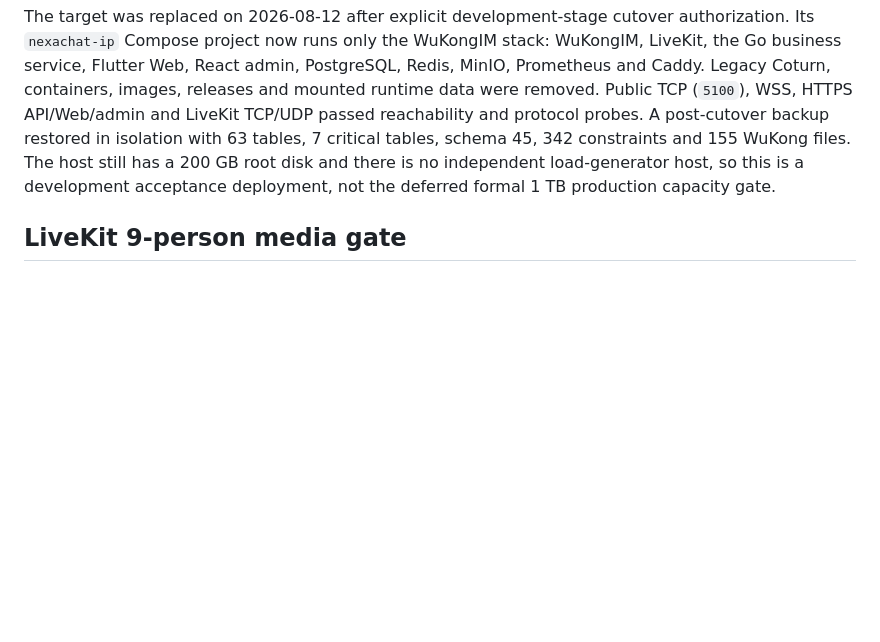
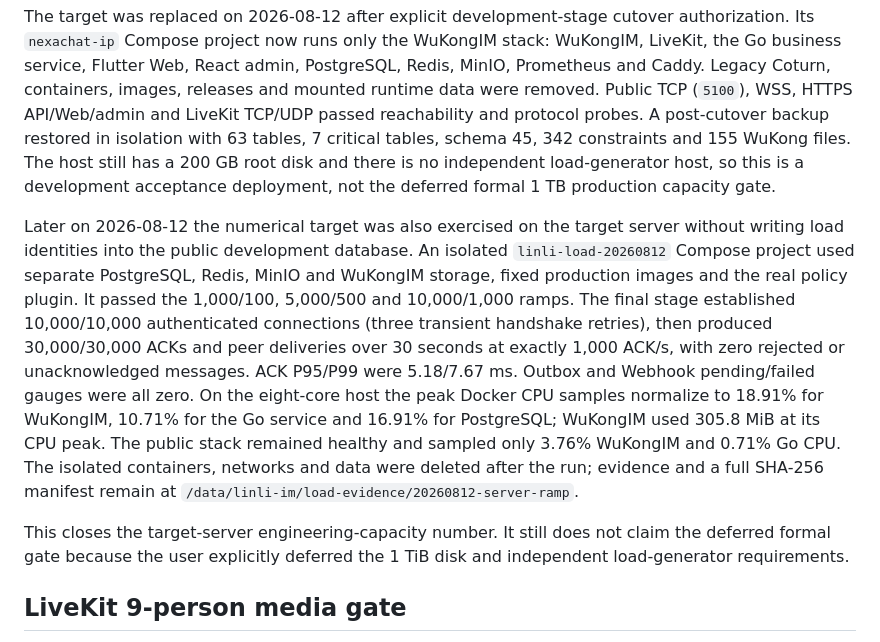
Before and after one commit to lk18554670615-coder/frogim, a Markdown page: docs/WUKONGIM_PERFORMANCE_GATE.md, the part around the change. Drawn GitHub-style; blank space fills up the shorter version.

Commit message:
docs: record target server capacity gate

```diff
--- a/docs/WUKONGIM_PERFORMANCE_GATE.md
+++ b/docs/WUKONGIM_PERFORMANCE_GATE.md
@@ -97,6 +97,27 @@ tables, schema 45, 342 constraints and 155 WuKong files. The host still has a
 development acceptance deployment, not the deferred formal 1 TB production
 capacity gate.
 
+Later on 2026-08-12 the numerical target was also exercised on the target
+server without writing load identities into the public development database.
+An isolated `linli-load-20260812` Compose project used separate PostgreSQL,
+Redis, MinIO and WuKongIM storage, fixed production images and the real policy
+plugin. It passed the 1,000/100, 5,000/500 and 10,000/1,000 ramps. The final
+stage established 10,000/10,000 authenticated connections (three transient
+handshake retries), then produced 30,000/30,000 ACKs and peer deliveries over
+30 seconds at exactly 1,000 ACK/s, with zero rejected or unacknowledged
+messages. ACK P95/P99 were 5.18/7.67 ms. Outbox and Webhook pending/failed
+gauges were all zero. On the eight-core host the peak Docker CPU samples
+normalize to 18.91% for WuKongIM, 10.71% for the Go service and 16.91% for
+PostgreSQL; WuKongIM used 305.8 MiB at its CPU peak. The public stack remained
+healthy and sampled only 3.76% WuKongIM and 0.71% Go CPU. The isolated
+containers, networks and data were deleted after the run; evidence and a full
+SHA-256 manifest remain at
+`/data/linli-im/load-evidence/20260812-server-ramp`.
+
+This closes the target-server engineering-capacity number. It still does not
+claim the deferred formal gate because the user explicitly deferred the 1 TiB
+disk and independent load-generator requirements.
+
 ## LiveKit 9-person media gate
 
 `infra/scripts/livekit-load-test.sh` uses the official `livekit-cli` image v2.18.2 at source commit `6eec7324a8f7b24f62569a758878e762fed9f886` and the locked Linux/amd64 image digest. It first creates rooms explicitly because the fixed server intentionally has `auto_create: false`, then starts synthetic WebRTC publishers/subscribers concurrently. The gate requires every active room snapshot to report `maxParticipants=9`, all participants present, all expected video tracks subscribed, zero subscriber errors and zero packet loss. It always deletes its rooms and stores the room snapshot, per-room reports, Prometheus snapshot and container resource sample under `build/qa/`.
```
Also changed, not shown: docs/WUKONGIM_FEATURE_MATRIX.md (+1 -1 lines), docs/WUKONGIM_PRODUCTION_CUTOVER_CONFIRMATION_2026-08-12.md (+3 -3 lines).
